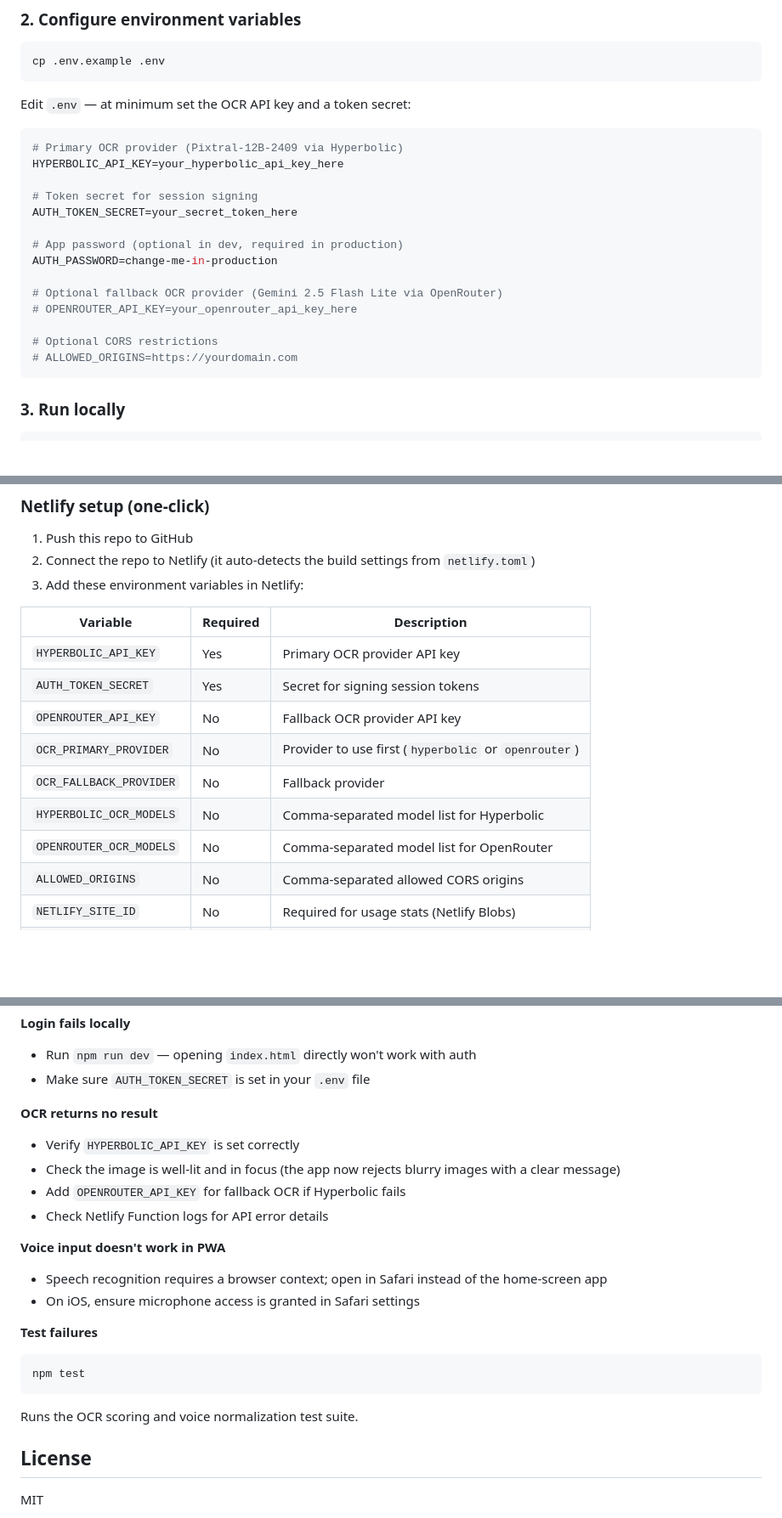
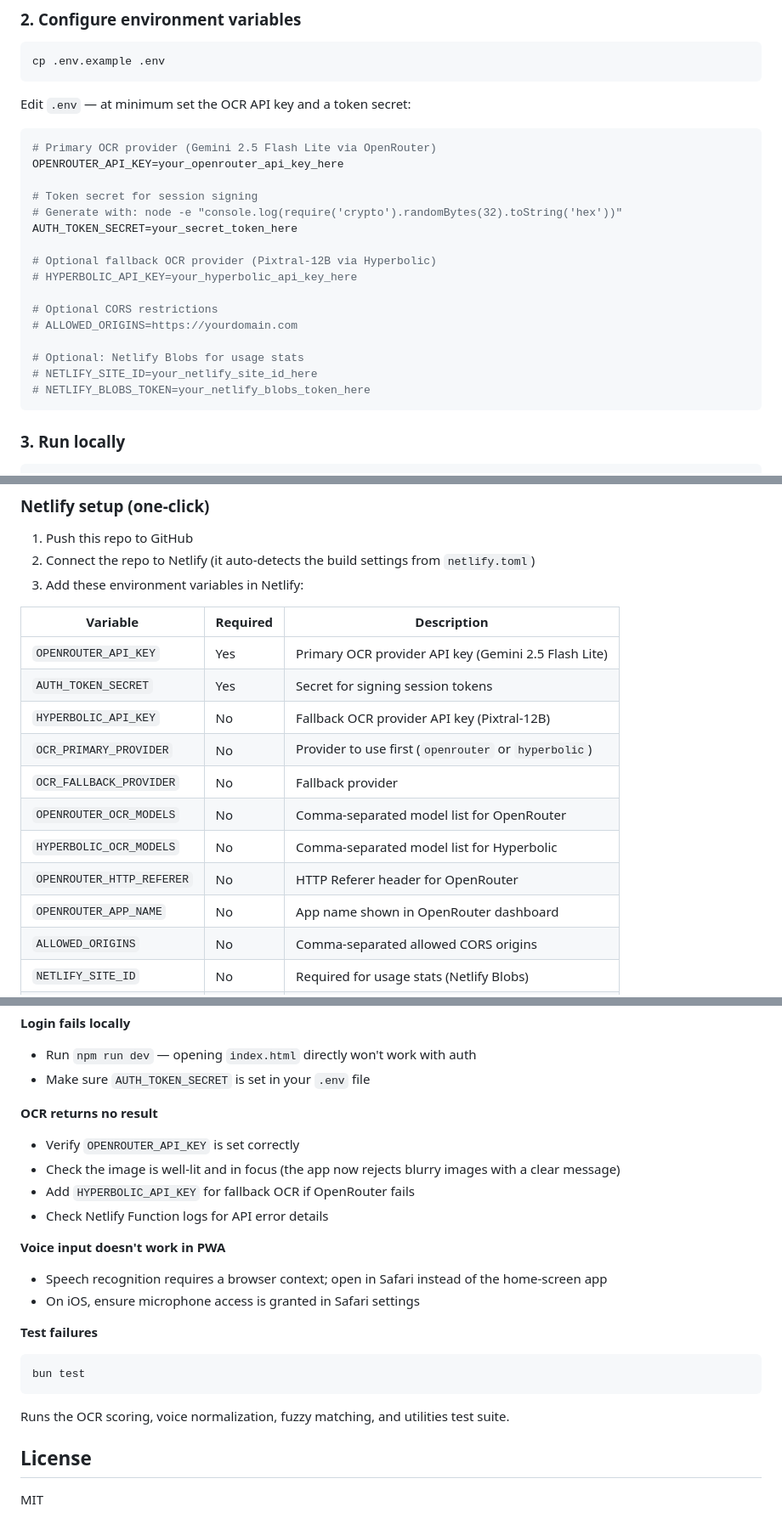
Before and after one commit to Madmanden/iskanner-public, a Markdown page: README.md, 3 parts joined by grey strips. Shown at 85% size. Rendered like a GitHub page; blank space fills up the shorter version.

Commit message:
docs: update README to reflect OpenRouter as primary OCR provider
- Swap Hyperbolic → OpenRouter/Gemini as default OCR provider
- Fix version reference (v1.4.0 → v1.0) to match package.json
- Add Bun requirement for running tests
- Update env var docs: remove AUTH_PASSWORD, add OpenRouter extras and Netlify Blobs vars
- Update test command (npm test → bun test) and test file listing
- Reorder env var table to match actual .env.example

````diff
--- a/README.md
+++ b/README.md
@@ -63,20 +64,22 @@ cp .env.example .env
 Edit `.env` — at minimum set the OCR API key and a token secret:
 
 ```bash
-# Primary OCR provider (Pixtral-12B-2409 via Hyperbolic)
-HYPERBOLIC_API_KEY=your_hyperbolic_api_key_here
+# Primary OCR provider (Gemini 2.5 Flash Lite via OpenRouter)
+OPENROUTER_API_KEY=your_openrouter_api_key_here
 
 # Token secret for session signing
+# Generate with: node -e "console.log(require('crypto').randomBytes(32).toString('hex'))"
 AUTH_TOKEN_SECRET=your_secret_token_here
 
-# App password (optional in dev, required in production)
-AUTH_PASSWORD=change-me-in-production
-
-# Optional fallback OCR provider (Gemini 2.5 Flash Lite via OpenRouter)
-# OPENROUTER_API_KEY=your_openrouter_api_key_here
+# Optional fallback OCR provider (Pixtral-12B via Hyperbolic)
+# HYPERBOLIC_API_KEY=your_hyperbolic_api_key_here
 
 # Optional CORS restrictions
 # ALLOWED_ORIGINS=https://yourdomain.com
+
+# Optional: Netlify Blobs for usage stats
+# NETLIFY_SITE_ID=your_netlify_site_id_here
+# NETLIFY_BLOBS_TOKEN=your_netlify_blobs_token_here
 ```
 
 ### 3. Run locally
@@ -99,13 +102,15 @@ Open http://localhost:8888 in your browser.
 
 | Variable | Required | Description |
 |----------|----------|-------------|
-| `HYPERBOLIC_API_KEY` | Yes | Primary OCR provider API key |
+| `OPENROUTER_API_KEY` | Yes | Primary OCR provider API key (Gemini 2.5 Flash Lite) |
 | `AUTH_TOKEN_SECRET` | Yes | Secret for signing session tokens |
-| `OPENROUTER_API_KEY` | No | Fallback OCR provider API key |
-| `OCR_PRIMARY_PROVIDER` | No | Provider to use first (`hyperbolic` or `openrouter`) |
+| `HYPERBOLIC_API_KEY` | No | Fallback OCR provider API key (Pixtral-12B) |
+| `OCR_PRIMARY_PROVIDER` | No | Provider to use first (`openrouter` or `hyperbolic`) |
 | `OCR_FALLBACK_PROVIDER` | No | Fallback provider |
+| `OPENROUTER_OCR_MODELS` | No | Comma-separated model list for OpenRouter |
 | `HYPERBOLIC_OCR_MODELS` | No | Comma-separated model list for Hyperbolic |
-| `OPENROUTER_OCR_MODELS` | No | Comma-separated model list for OpenRouter |
+| `OPENROUTER_HTTP_REFERER` | No | HTTP Referer header for OpenRouter |
+| `OPENROUTER_APP_NAME` | No | App name shown in OpenRouter dashboard |
 | `ALLOWED_ORIGINS` | No | Comma-separated allowed CORS origins |
 | `NETLIFY_SITE_ID` | No | Required for usage stats (Netlify Blobs) |
 | `NETLIFY_BLOBS_TOKEN` | No | Required for usage stats (Netlify Blobs) |
@@ -235,9 +242,9 @@ The app tries attempts sequentially: raw image → preprocessed variants. On eac
 - Make sure `AUTH_TOKEN_SECRET` is set in your `.env` file
 
 **OCR returns no result**
-- Verify `HYPERBOLIC_API_KEY` is set correctly
+- Verify `OPENROUTER_API_KEY` is set correctly
 - Check the image is well-lit and in focus (the app now rejects blurry images with a clear message)
-- Add `OPENROUTER_API_KEY` for fallback OCR if Hyperbolic fails
+- Add `HYPERBOLIC_API_KEY` for fallback OCR if OpenRouter fails
 - Check Netlify Function logs for API error details
 
 **Voice input doesn't work in PWA**
@@ -246,9 +253,9 @@ The app tries attempts sequentially: raw image → preprocessed variants. On eac
 
 **Test failures**
 ```bash
-npm test
+bun test
 ```
-Runs the OCR scoring and voice normalization test suite.
+Runs the OCR scoring, voice normalization, fuzzy matching, and utilities test suite.
 
 ## License
 
````
Also changed, not shown: other parts of README.md (+10 -7 lines).
